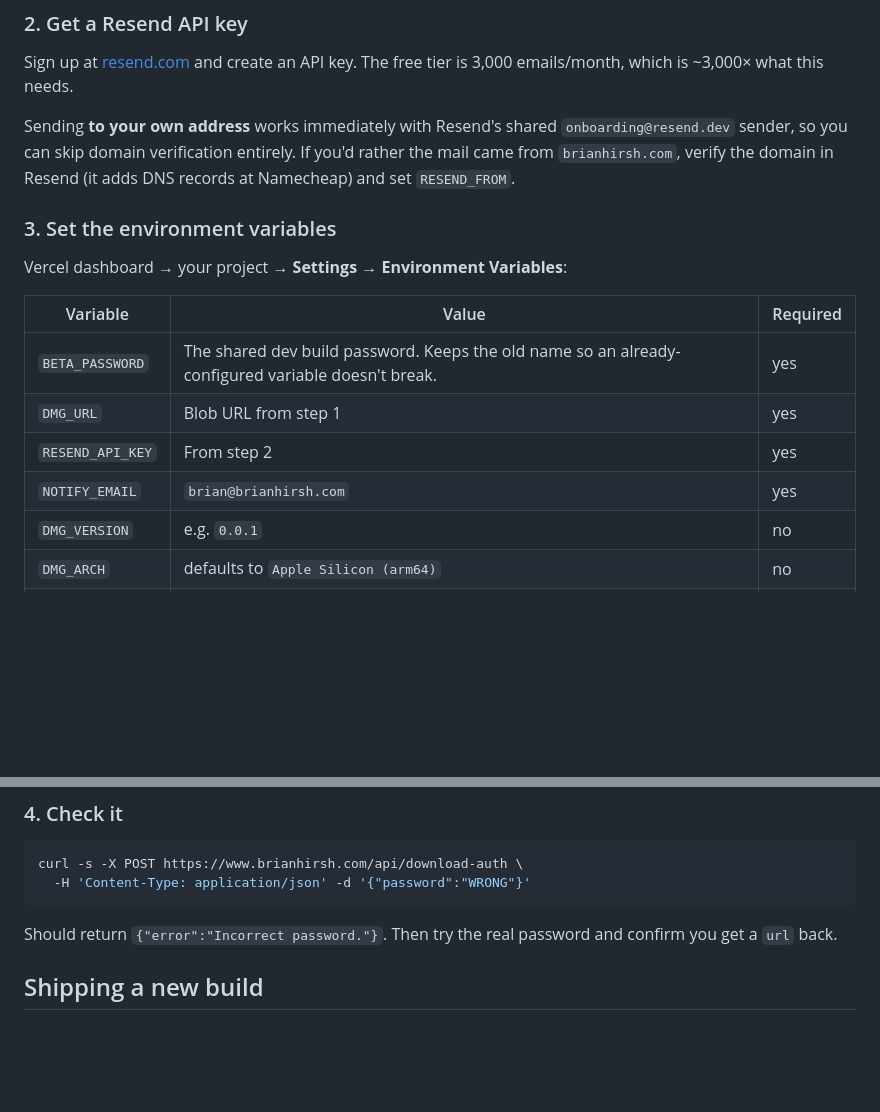
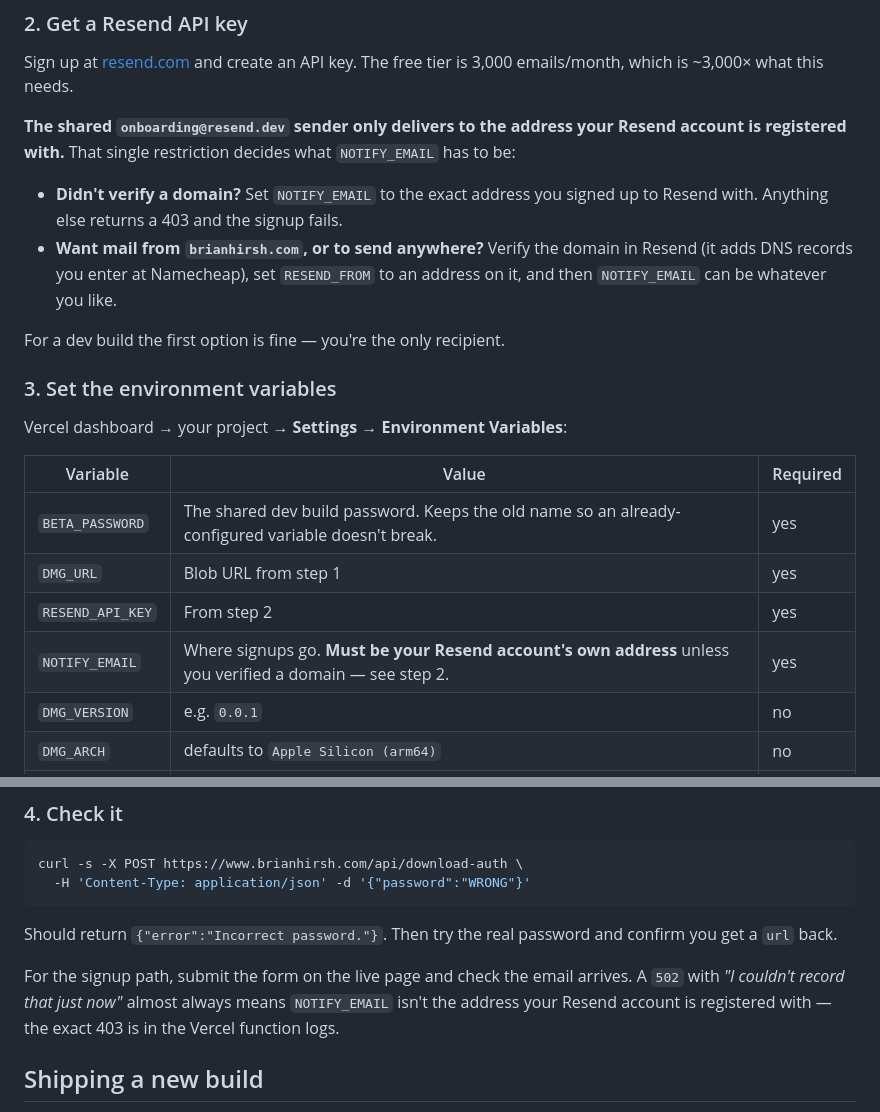
Before and after one commit to bphirsh/personal-website-2026, a Markdown page: api/README.md, 2 parts joined by grey strips. Drawn GitHub-style; blank space fills up the shorter version.

Commit message:
Correct the NOTIFY_EMAIL guidance for Resend's test sender
Resend's shared onboarding@resend.dev sender only delivers to the address
the Resend account is registered with. The setup guide said to set
NOTIFY_EMAIL to brian@brianhirsh.com, which fails with a 403 whenever the
account was opened under a different address — and the visitor just sees
a generic failure while the real reason sits in the function logs.

Spells out both paths and adds the symptom to the verification step.

Co-Authored-By: Claude Opus 5 <noreply@anthropic.com>

````diff
--- a/api/README.md
+++ b/api/README.md
@@ -28,7 +28,12 @@ No CLI needed. The file is ~119MB against a 1GB Hobby allowance.
 
 Sign up at [resend.com](https://resend.com) and create an API key. The free tier is 3,000 emails/month, which is ~3,000× what this needs.
 
-Sending **to your own address** works immediately with Resend's shared `onboarding@resend.dev` sender, so you can skip domain verification entirely. If you'd rather the mail came from `brianhirsh.com`, verify the domain in Resend (it adds DNS records at Namecheap) and set `RESEND_FROM`.
+**The shared `onboarding@resend.dev` sender only delivers to the address your Resend account is registered with.** That single restriction decides what `NOTIFY_EMAIL` has to be:
+
+- **Didn't verify a domain?** Set `NOTIFY_EMAIL` to the exact address you signed up to Resend with. Anything else returns a 403 and the signup fails.
+- **Want mail from `brianhirsh.com`, or to send anywhere?** Verify the domain in Resend (it adds DNS records you enter at Namecheap), set `RESEND_FROM` to an address on it, and then `NOTIFY_EMAIL` can be whatever you like.
+
+For a dev build the first option is fine — you're the only recipient.
 
 ### 3. Set the environment variables
 
@@ -39,7 +44,7 @@ Vercel dashboard → your project → **Settings → Environment Variables**:
 | `BETA_PASSWORD` | The shared dev build password. Keeps the old name so an already-configured variable doesn't break. | yes |
 | `DMG_URL` | Blob URL from step 1 | yes |
 | `RESEND_API_KEY` | From step 2 | yes |
-| `NOTIFY_EMAIL` | `brian@brianhirsh.com` | yes |
+| `NOTIFY_EMAIL` | Where signups go. **Must be your Resend account's own address** unless you verified a domain — see step 2. | yes |
 | `DMG_VERSION` | e.g. `0.0.1` | no |
 | `DMG_ARCH` | defaults to `Apple Silicon (arm64)` | no |
 | `RESEND_FROM` | only if you verified a domain | no |
@@ -54,6 +59,8 @@ curl -s -X POST https://www.brianhirsh.com/api/download-auth \
 ```
 
 Should return `{"error":"Incorrect password."}`. Then try the real password and confirm you get a `url` back.
+
+For the signup path, submit the form on the live page and check the email arrives. A `502` with *"I couldn't record that just now"* almost always means `NOTIFY_EMAIL` isn't the address your Resend account is registered with — the exact 403 is in the Vercel function logs.
 
 ## Shipping a new build
 
````
